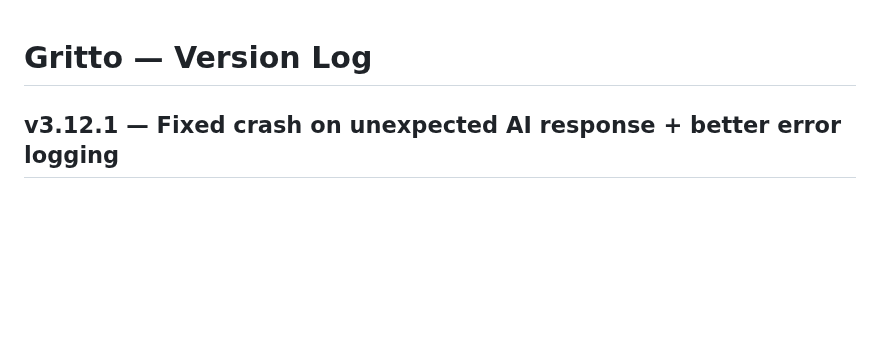
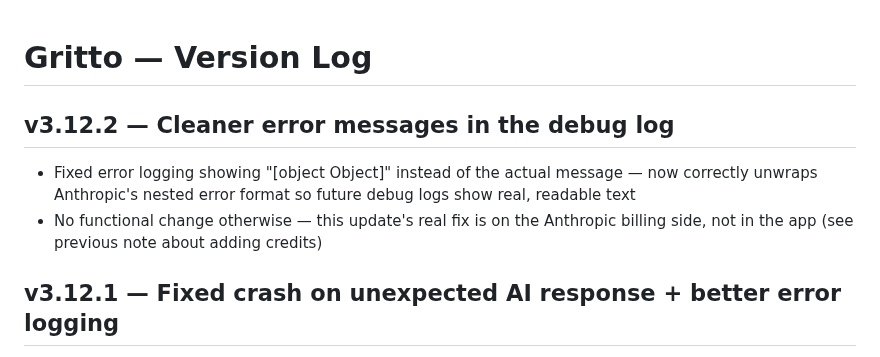
Before and after one commit to Oreoman2014/Gritto, a Markdown page: CHANGELOG.md, the part around the change. GitHub-like rendering; blank space fills up the shorter version.

Commit message:
v3.12.2 — Clean up error message unwrapping  - Fix error logging showing "[object Object]" instead of readable text - Correctly unwrap Anthropic's nested error.message format

```diff
--- a/CHANGELOG.md
+++ b/CHANGELOG.md
@@ -1,4 +1,8 @@
 # Gritto — Version Log
+
+## v3.12.2 — Cleaner error messages in the debug log
+- Fixed error logging showing "[object Object]" instead of the actual message — now correctly unwraps Anthropic's nested error format so future debug logs show real, readable text
+- No functional change otherwise — this update's real fix is on the Anthropic billing side, not in the app (see previous note about adding credits)
 
 ## v3.12.1 — Fixed crash on unexpected AI response + better error logging
 - Found via debug log: the request to the AI succeeded (200 OK), but the response body didn't have the expected shape, and the app crashed with a confusing "Cannot read properties of undefined" instead of failing gracefully
```
